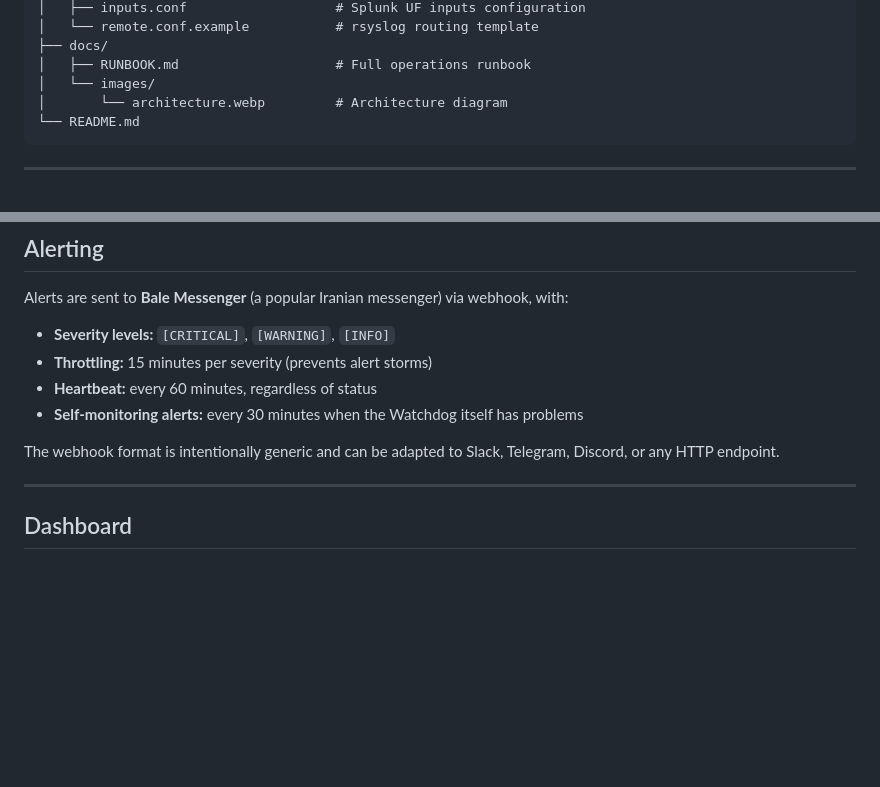
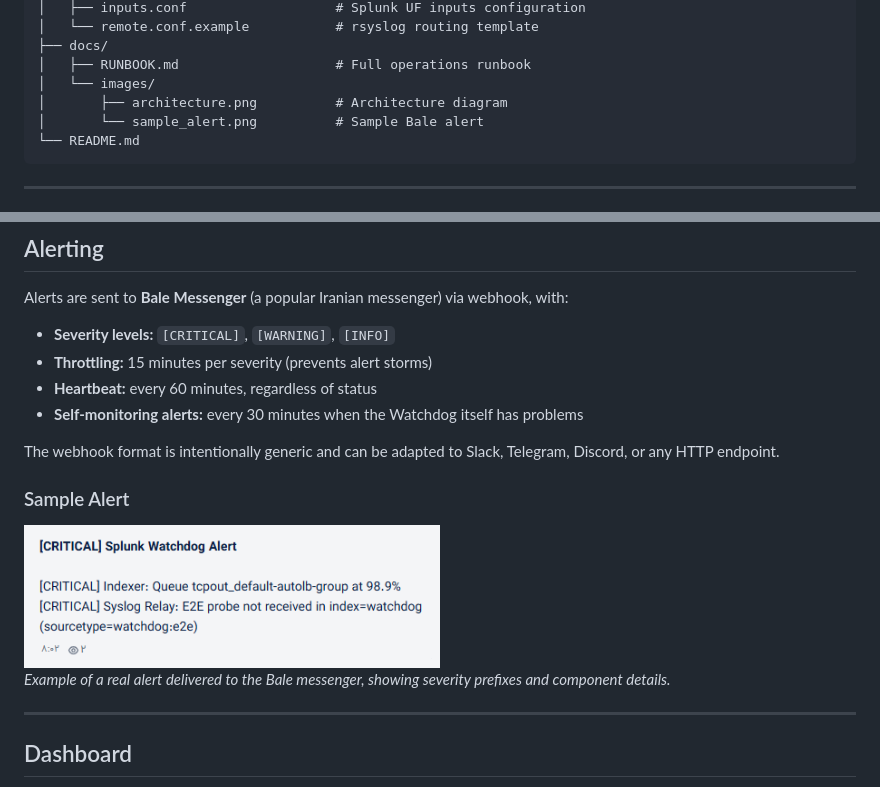
Before and after one commit to shahpasandi/splunk-watchdog, a Markdown page: README.md, 2 parts joined by grey strips. Rendered like a GitHub page; pictures changed too: docs/images/sample_alert.png (added); blank space fills up the shorter version.

Commit message:
add sample alert image
edit sample alert image

edit sample alert image

edit sample alert image

edit sample alert image

````diff
--- a/README.md
+++ b/README.md
@@ -83,7 +83,8 @@ splunk-watchdog/
 ├── docs/
 │   ├── RUNBOOK.md                    # Full operations runbook
 │   └── images/
-│       └── architecture.webp         # Architecture diagram
+│       ├── architecture.png          # Architecture diagram
+│       └── sample_alert.png          # Sample Bale alert
 └── README.md
 ```
 
@@ -199,6 +200,12 @@ Alerts are sent to **Bale Messenger** (a popular Iranian messenger) via webhook,
 
 The webhook format is intentionally generic and can be adapted to Slack, Telegram, Discord, or any HTTP endpoint.
 
+### Sample Alert
+
+<img src="docs/images/sample_alert.png" alt="Sample Bale Alert" width="50%">
+
+*Example of a real alert delivered to the Bale messenger, showing severity prefixes and component details.*
+
 ---
 
 ## Dashboard
````
Also changed, not shown: other parts of README.md (+1 -1 lines).
